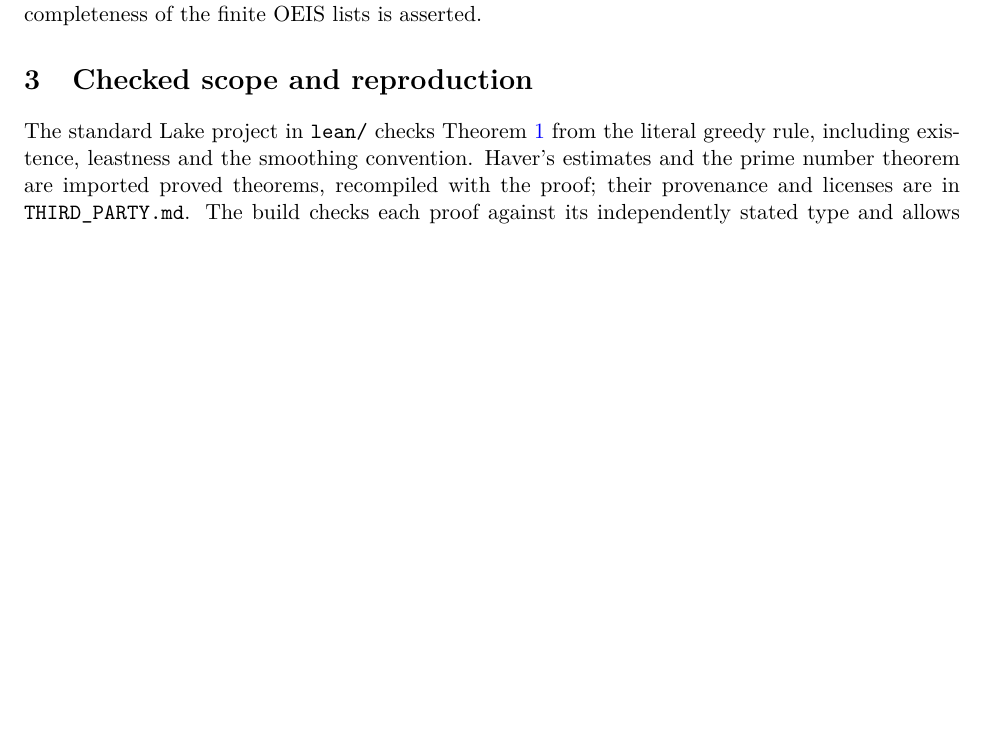
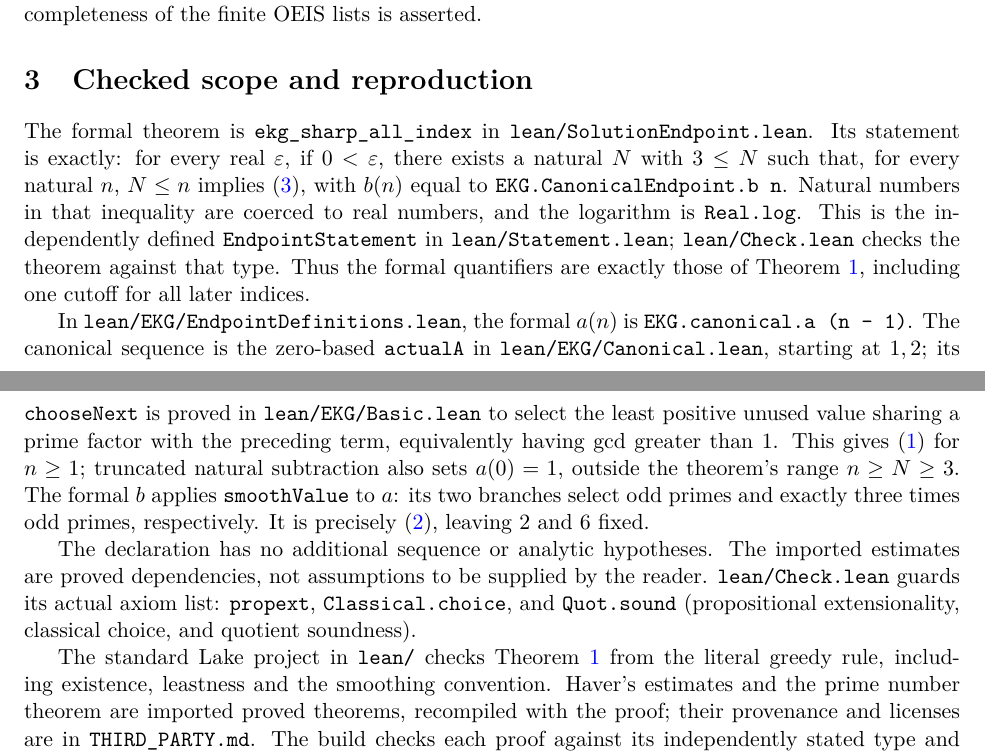
Before and after one commit to 6/clank-lab, a LaTeX paper (results/ekg-sequence/paper/paper.tex): part of page 2 of 16 before the commit and two parts of pages 2 and 3 of 16 after it, the two joined at a grey line, cut so that both start at the same text, the shorter picture padded with empty space. Compiled offline with pdfLaTeX.

Commit message:
ekg-sequence: the main text states the Lean theorem and how it matches the theorem in words (#121)
Co-Authored-By: 6[bot] <129682364+6[bot]@users.noreply.github.com>

```diff
--- a/results/ekg-sequence/paper/paper.tex
+++ b/results/ekg-sequence/paper/paper.tex
@@ -132,6 +132,37 @@ formulas are Corollary~\ref{cor:branches}. No completeness of the
 finite OEIS lists is asserted.
 
 \section{Checked scope and reproduction}\label{sec:lean}
+The formal theorem is \texttt{ekg\_sharp\_all\_index} in
+\path{lean/SolutionEndpoint.lean}. Its statement is exactly: for every
+real $\eps$, if $0<\eps$, there exists a natural $N$ with $3\leq N$
+such that, for every natural $n$, $N\leq n$ implies
+\eqref{eq:epsilon}, with $b(n)$ equal to
+\texttt{EKG.CanonicalEndpoint.b n}. Natural numbers in that inequality
+are coerced to real numbers, and the logarithm is \texttt{Real.log}.
+This is the independently defined \texttt{EndpointStatement} in
+\path{lean/Statement.lean}; \path{lean/Check.lean} checks the theorem
+against that type. Thus the formal quantifiers are exactly those of
+Theorem~\ref{thm:main}, including one cutoff for all later indices.
+
+In \path{lean/EKG/EndpointDefinitions.lean}, the formal $a(n)$ is
+\texttt{EKG.canonical.a (n - 1)}. The canonical sequence is the
+zero-based \texttt{actualA} in \path{lean/EKG/Canonical.lean}, starting
+at $1,2$; its \texttt{chooseNext} is proved in \path{lean/EKG/Basic.lean}
+to select the least positive unused value sharing a prime factor with
+the preceding term, equivalently having gcd greater than $1$.
+This gives \eqref{eq:rule} for $n\geq1$; truncated natural subtraction
+also sets $a(0)=1$, outside the theorem's range $n\geq N\geq3$.
+The formal $b$ applies \texttt{smoothValue} to $a$: its two branches
+select odd primes and exactly three times odd primes, respectively.
+It is precisely \eqref{eq:smooth}, leaving $2$ and $6$ fixed.
+
+The declaration has no additional sequence or analytic hypotheses.
+The imported estimates are proved dependencies, not assumptions to be
+supplied by the reader. \path{lean/Check.lean} guards its actual axiom
+list: \texttt{propext}, \texttt{Classical.choice}, and
+\texttt{Quot.sound} (propositional extensionality, classical choice,
+and quotient soundness).
+
 The standard Lake project in \path{lean/} checks Theorem~\ref{thm:main}
 from the literal greedy rule, including existence, leastness and the
 smoothing convention. Haver's estimates and the prime number theorem
```
Also changed, not shown: CHANGELOG.md, results/ekg-sequence/paper/paper.pdf.
